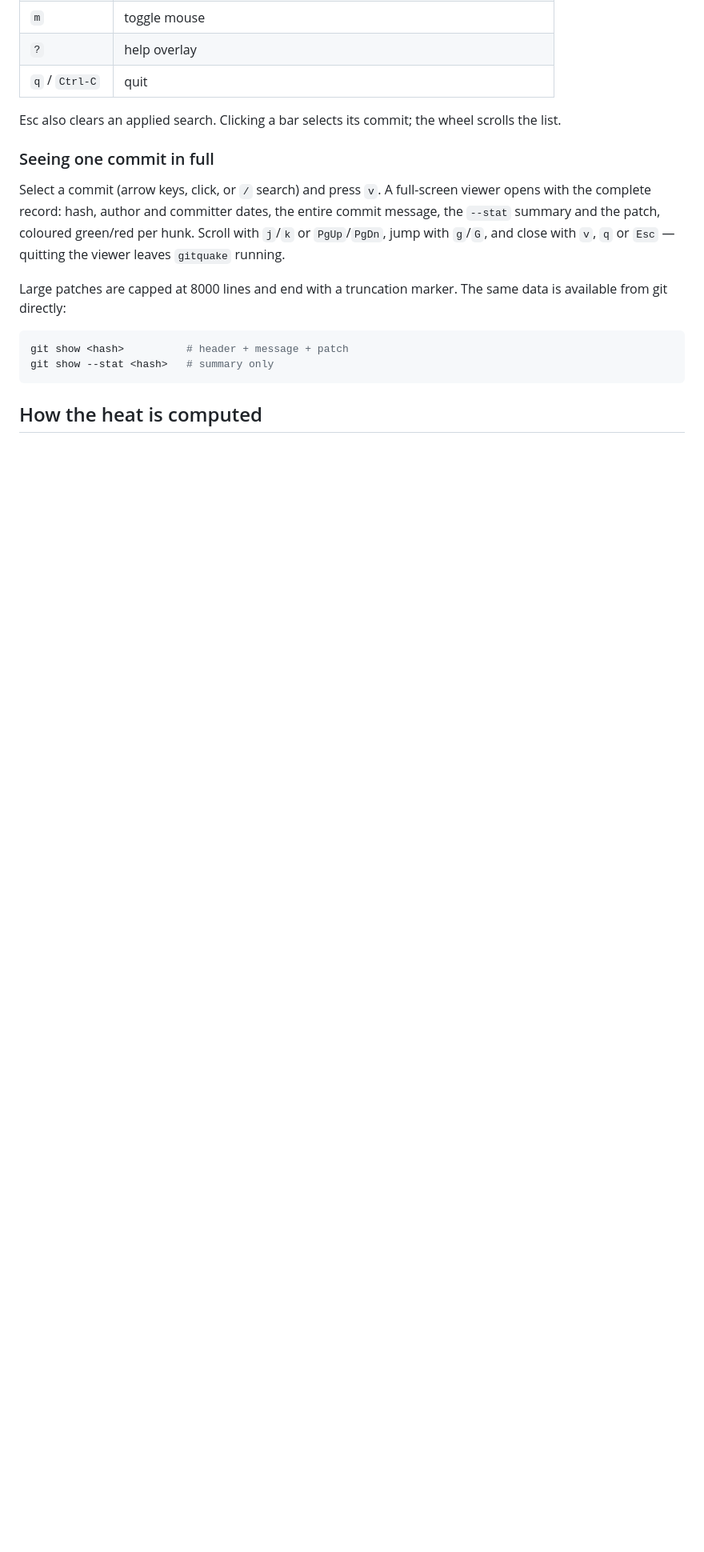
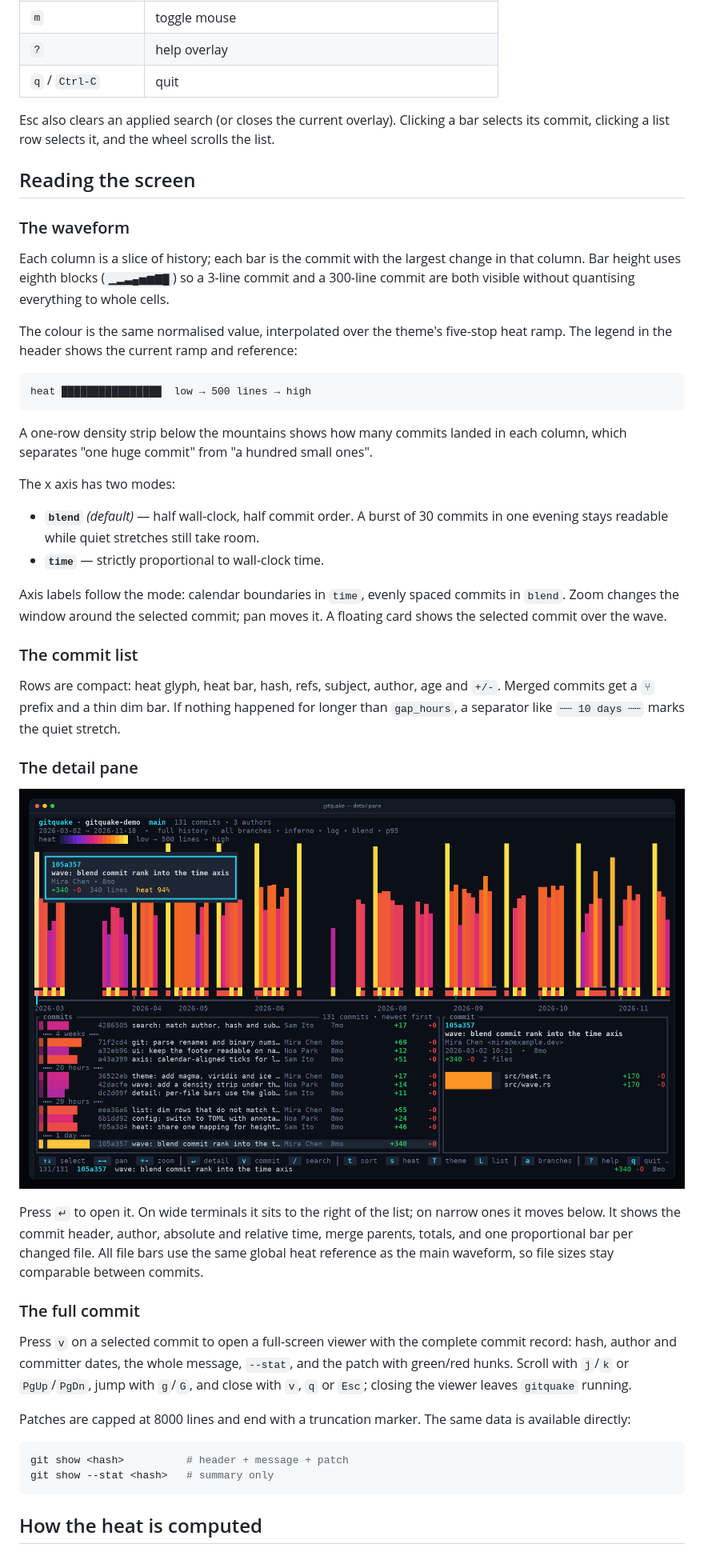
Before and after one commit to sin1111yi/gitquake, a Markdown page: README.md, the part around one of its changes. Shown at 80% size. GitHub-like rendering; pictures changed too: asset/screenshot-detail.png (added); blank space fills up the shorter version.

````diff
--- a/README.md
+++ b/README.md
@@ -88,19 +91,62 @@ or use `--no-color` / `--color`.
 | `?` | help overlay |
 | `q` / `Ctrl-C` | quit |
 
-Esc also clears an applied search. Clicking a bar selects its commit; the wheel
-scrolls the list.
+Esc also clears an applied search (or closes the current overlay). Clicking a bar
+selects its commit, clicking a list row selects it, and the wheel scrolls the list.
 
-### Seeing one commit in full
+## Reading the screen
 
-Select a commit (arrow keys, click, or `/` search) and press `v`. A full-screen
-viewer opens with the complete record: hash, author and committer dates, the
-entire commit message, the `--stat` summary and the patch, coloured green/red
-per hunk. Scroll with `j`/`k` or `PgUp`/`PgDn`, jump with `g`/`G`, and close
-with `v`, `q` or `Esc` — quitting the viewer leaves `gitquake` running.
+### The waveform
 
-Large patches are capped at 8000 lines and end with a truncation marker. The
-same data is available from git directly:
+Each column is a slice of history; each bar is the commit with the largest change in
+that column. Bar height uses eighth blocks (`▁▂▃▄▅▆▇█`) so a 3-line commit and a 300-line
+commit are both visible without quantising everything to whole cells.
+
+The colour is the same normalised value, interpolated over the theme's five-stop heat
+ramp. The legend in the header shows the current ramp and reference:
+
+```
+heat ████████████████  low → 500 lines → high
+```
+
+A one-row density strip below the mountains shows how many commits landed in each
+column, which separates "one huge commit" from "a hundred small ones".
+
+The x axis has two modes:
+
+- **`blend`** *(default)* — half wall-clock, half commit order. A burst of 30 commits in
+  one evening stays readable while quiet stretches still take room.
+- **`time`** — strictly proportional to wall-clock time.
+
+Axis labels follow the mode: calendar boundaries in `time`, evenly spaced commits in
+`blend`. Zoom changes the window around the selected commit; pan moves it. A floating
+card shows the selected commit over the wave.
+
+### The commit list
+
+Rows are compact: heat glyph, heat bar, hash, refs, subject, author, age and `+/-`.
+Merged commits get a `⑂` prefix and a thin dim bar. If nothing happened for longer
+than `gap_hours`, a separator like `┄┄ 10 days ┄┄` marks the quiet stretch.
+
+### The detail pane
+
+![The detail pane, with per-file bars, beside the waveform](asset/screenshot-detail.png)
+
+Press `↵` to open it. On wide terminals it sits to the right of the list; on narrow
+ones it moves below. It shows the commit header, author, absolute and relative time,
+merge parents, totals, and one proportional bar per changed file. All file bars use
+the same global heat reference as the main waveform, so file sizes stay comparable
+between commits.
+
+### The full commit
+
+Press `v` on a selected commit to open a full-screen viewer with the complete commit
+record: hash, author and committer dates, the whole message, `--stat`, and the patch
+with green/red hunks. Scroll with `j`/`k` or `PgUp`/`PgDn`, jump with `g`/`G`, and
+close with `v`, `q` or `Esc`; closing the viewer leaves `gitquake` running.
+
+Patches are capped at 8000 lines and end with a truncation marker. The same data is
+available directly:
 
 ```sh
 git show <hash>          # header + message + patch
````
Also changed, not shown: other parts of README.md (+76 -73 lines), asset/logo.png (added), asset/screenshot-main.png (added), 1 other file.
